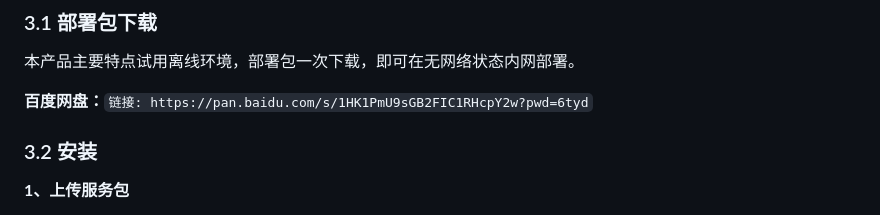
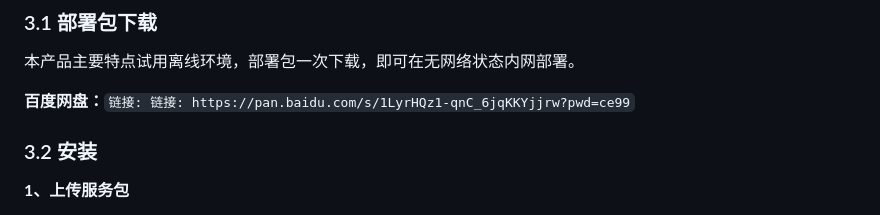
Before and after one commit to insmess/insmess-meeting, a Markdown page: README.md, the part around the change. Drawn GitHub-style.

Commit message:
更新说明

```diff
--- a/README.md
+++ b/README.md
@@ -30,7 +30,7 @@
 
 本产品主要特点试用离线环境，部署包一次下载，即可在无网络状态内网部署。
 
-**百度网盘：**`链接: https://pan.baidu.com/s/1HK1PmU9sGB2FIC1RHcpY2w?pwd=6tyd`
+**百度网盘：**`链接: 链接: https://pan.baidu.com/s/1LyrHQz1-qnC_6jqKKYjjrw?pwd=ce99`
 
 ### 3.2 安装
 
```
